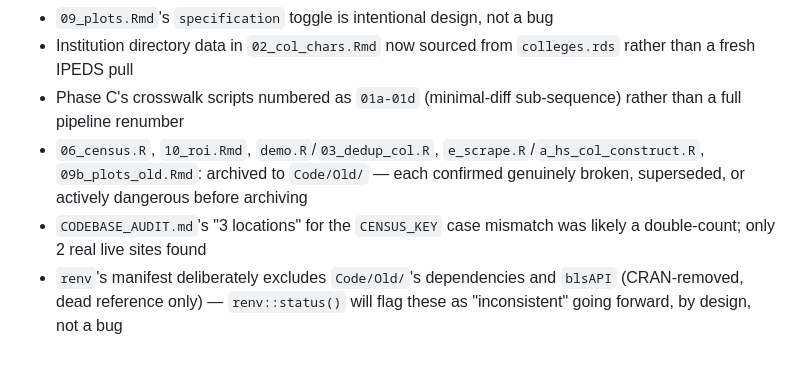
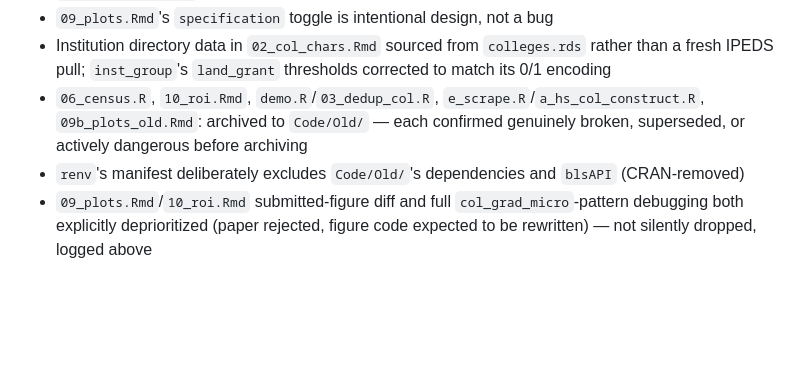
Before and after one commit to martensn/brain_drain, a Markdown page: HANDOFF.md, the part around one of its changes. Rendered like a GitHub page; blank space fills up the shorter version.

```diff
--- a/HANDOFF.md
+++ b/HANDOFF.md
@@ -39,6 +42,5 @@ Working tree clean, all committed and pushed to `origin/master`.
 - `09_plots.Rmd`'s `specification` toggle is intentional design, not a bug
-- Institution directory data in `02_col_chars.Rmd` now sourced from `colleges.rds` rather than a fresh IPEDS pull
-- Phase C's crosswalk scripts numbered as `01a-01d` (minimal-diff sub-sequence) rather than a full pipeline renumber
+- Institution directory data in `02_col_chars.Rmd` sourced from `colleges.rds` rather than a fresh IPEDS pull; `inst_group`'s `land_grant` thresholds corrected to match its 0/1 encoding
 - `06_census.R`, `10_roi.Rmd`, `demo.R`/`03_dedup_col.R`, `e_scrape.R`/`a_hs_col_construct.R`, `09b_plots_old.Rmd`: archived to `Code/Old/` — each confirmed genuinely broken, superseded, or actively dangerous before archiving
-- `CODEBASE_AUDIT.md`'s "3 locations" for the `CENSUS_KEY` case mismatch was likely a double-count; only 2 real live sites found
-- `renv`'s manifest deliberately excludes `Code/Old/`'s dependencies and `blsAPI` (CRAN-removed, dead reference only) — `renv::status()` will flag these as "inconsistent" going forward, by design, not a bug
+- `renv`'s manifest deliberately excludes `Code/Old/`'s dependencies and `blsAPI` (CRAN-removed)
+- `09_plots.Rmd`/`10_roi.Rmd` submitted-figure diff and full `col_grad_micro`-pattern debugging both explicitly deprioritized (paper rejected, figure code expected to be rewritten) — not silently dropped, logged above
```
Also changed, not shown: other parts of HANDOFF.md (+22 -19 lines).
